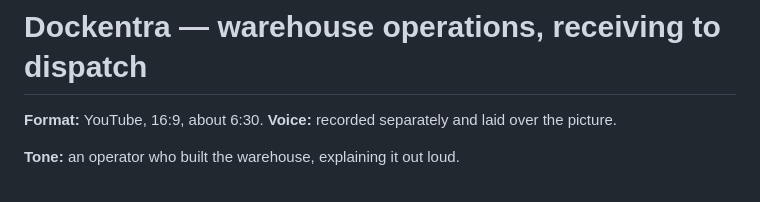
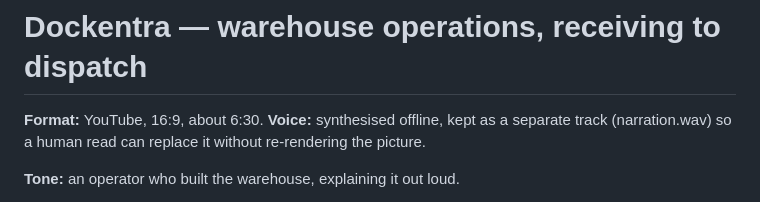
Before and after one commit to excellixxx-cloud/dockentra-ad, a Markdown page: youtube/narration.md, the part around the change. Drawn GitHub-style.

Commit message:
narration.md: voice is synthesised, separate track
Co-Authored-By: Claude Opus 5.5 <noreply@anthropic.com>
Claude-Session: https://claude.ai/code/session_01Rg1uMKFamLYQv2dkC7QxSs

```diff
--- a/youtube/narration.md
+++ b/youtube/narration.md
@@ -1,7 +1,7 @@
 # Dockentra — warehouse operations, receiving to dispatch
 
 **Format:** YouTube, 16:9, about 6:30.
-**Voice:** recorded separately and laid over the picture.
+**Voice:** synthesised offline, kept as a separate track (narration.wav) so a human read can replace it without re-rendering the picture.
 
 **Tone:** an operator who built the warehouse, explaining it out loud.
 - Plain sentences.
```
